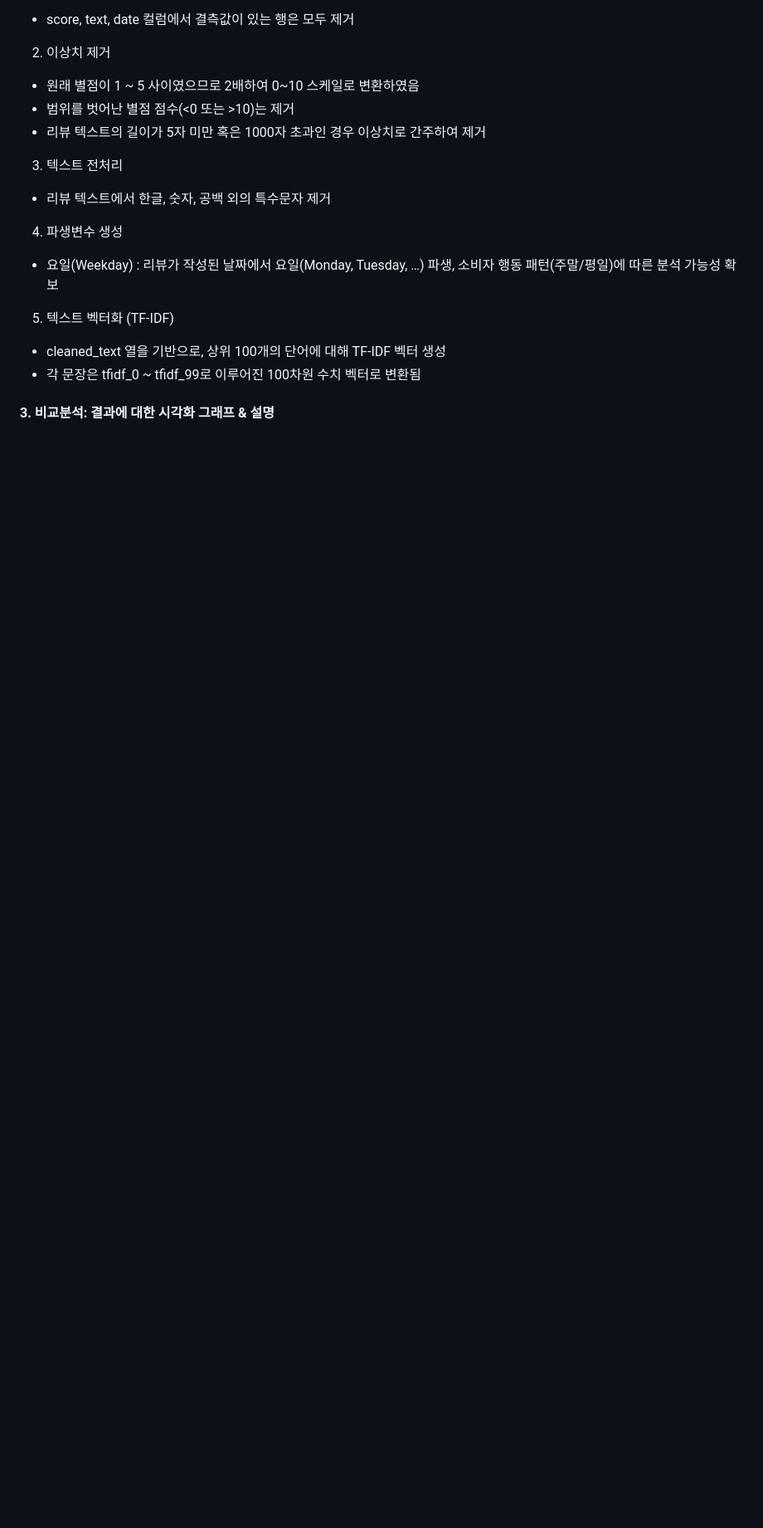
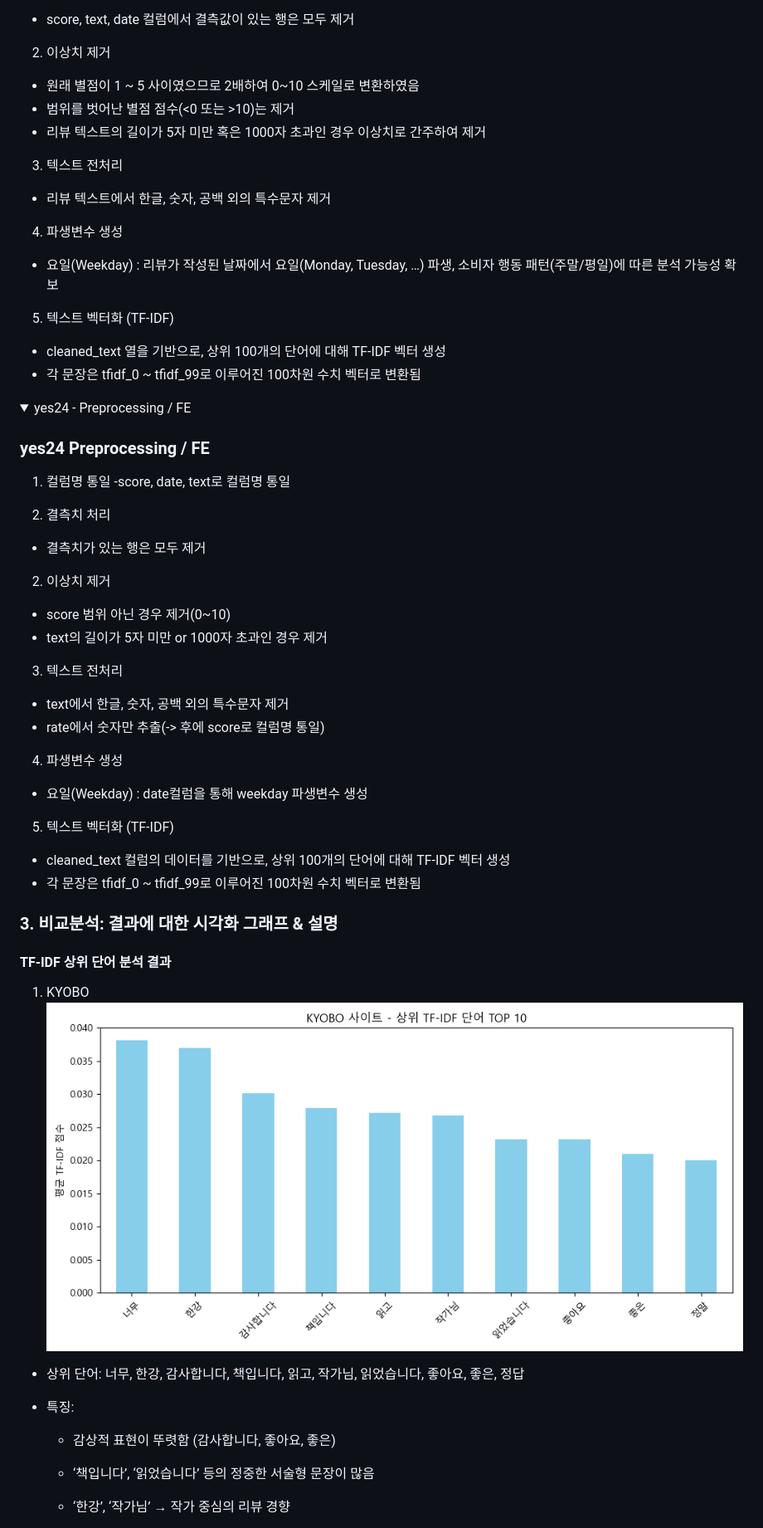
Before and after one commit to Berry-mas/YBIGTA_newbie_team_project, a Markdown page: README.md, the part around one of its changes. Shown at 83% size. Drawn GitHub-style; folded sections open; blank space fills up the shorter version.

```diff
--- a/README.md
+++ b/README.md
@@ -276,9 +295,53 @@ python main.py -o ../../database --all을 터미널/Powershell에 입력해주
 
 </details>
 
-#### 3. 비교분석: 결과에 대한 시각화 그래프 & 설명
+<details>
+<summary> yes24 - Preprocessing / FE </summary>
 
-<!-- [인터랙티브 리뷰 트렌드 차트 보기](review_analysis/plots/daily_review_trends_interactive.html)
+### yes24 Preprocessing / FE
 
-<iframe src="review_analysis/plots/daily_review_trends_interactive.html"
-        width="100%" height="600px" frameborder="0"></iframe> -->
+1. 컬럼명 통일
+   -score, date, text로 컬럼명 통일
+
+2. 결측치 처리
+
+- 결측치가 있는 행은 모두 제거
+
+2. 이상치 제거
+
+- score 범위 아닌 경우 제거(0~10)
+- text의 길이가 5자 미만 or 1000자 초과인 경우 제거
+
+3. 텍스트 전처리
+
+- text에서 한글, 숫자, 공백 외의 특수문자 제거
+- rate에서 숫자만 추출(-> 후에 score로 컬럼명 통일)
+
+4.  파생변수 생성
+
+- 요일(Weekday) : date컬럼을 통해 weekday 파생변수 생성
+
+5. 텍스트 벡터화 (TF-IDF)
+
+- cleaned_text 컬럼의 데이터를 기반으로, 상위 100개의 단어에 대해 TF-IDF 벡터 생성
+- 각 문장은 tfidf_0 ~ tfidf_99로 이루어진 100차원 수치 벡터로 변환됨
+
+</details>
+
+### 3. 비교분석: 결과에 대한 시각화 그래프 & 설명
+
+#### TF-IDF 상위 단어 분석 결과
+
+1. KYOBO
+   ![alt text](review_analysis/plots/tfidf_top_words_kyobo.png)
+
+- 상위 단어: 너무, 한강, 감사합니다, 책입니다, 읽고, 작가님, 읽었습니다, 좋아요, 좋은, 정답
+
+- 특징:
+
+  - 감상적 표현이 뚜렷함 (감사합니다, 좋아요, 좋은)
+
+  - ‘책입니다’, ‘읽었습니다’ 등의 정중한 서술형 문장이 많음
+
+  - ‘한강’, ‘작가님’ → 작가 중심의 리뷰 경향
+
```
Also changed, not shown: other parts of README.md (+103 -14 lines).
